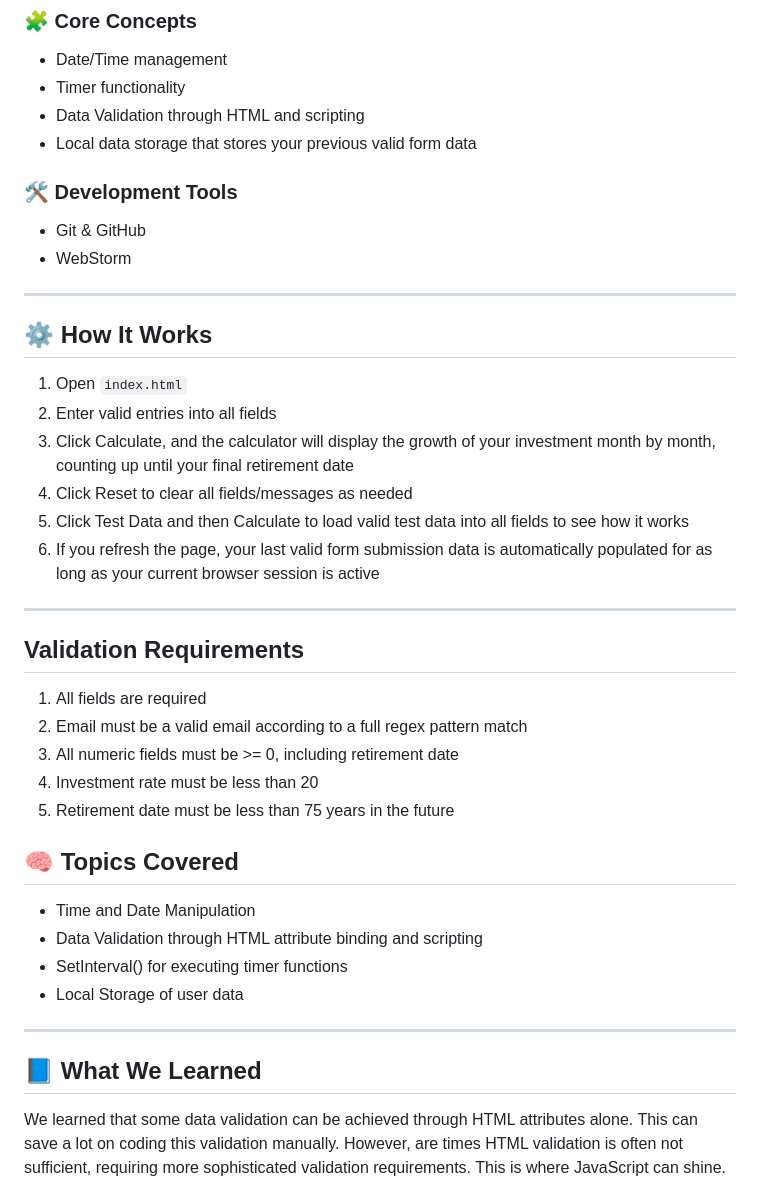
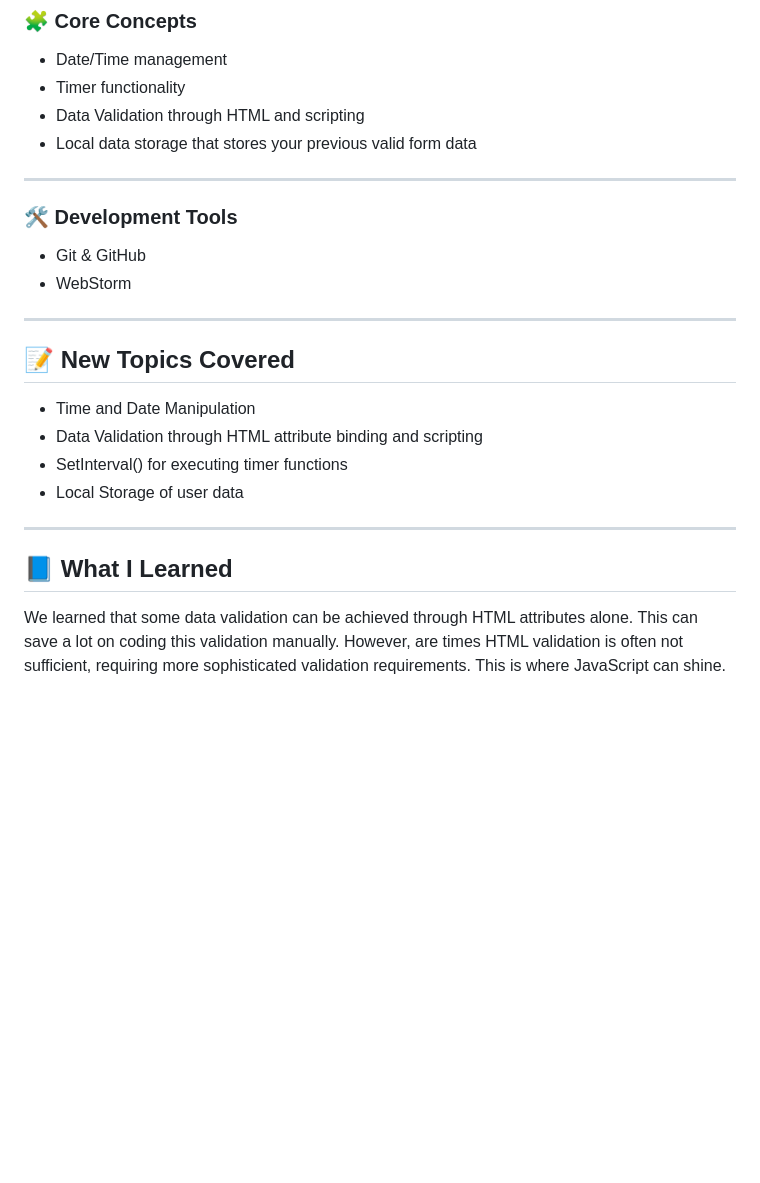
Before and after one commit to bstearns07/RetirementProjector, a Markdown page: README.md, the part around one of its changes. GitHub-like rendering; blank space fills up the shorter version.

```diff
--- a/README.md
+++ b/README.md
@@ -63,29 +87,15 @@ For full program details, refer to [Program Requirements](./assets/Assignment_In
 - Data Validation through HTML and scripting
 - Local data storage that stores your previous valid form data
 
+---
+
 ### 🛠 Development Tools
 - Git & GitHub
 - WebStorm
 
 ---
-## ⚙️ How It Works
 
-1. Open `index.html`
-2. Enter valid entries into all fields
-3. Click Calculate, and the calculator will display the growth of your investment month by month, counting up until your final retirement date
-4. Click Reset to clear all fields/messages as needed
-5. Click Test Data and then Calculate to load valid test data into all fields to see how it works
-6. If you refresh the page, your last valid form submission data is automatically populated for as long as your current browser session is active
-
----
-## Validation Requirements
-1. All fields are required
-2. Email must be a valid email according to a full regex pattern match
-3. All numeric fields must be >= 0, including retirement date
-4. Investment rate must be less than 20
-5. Retirement date must be less than 75 years in the future
-
-## 🧠 Topics Covered
+## 📝 New Topics Covered
 
 - Time and Date Manipulation
 - Data Validation through HTML attribute binding and scripting
@@ -94,7 +104,7 @@ For full program details, refer to [Program Requirements](./assets/Assignment_In
 
 ---
 
-## 📘 What We Learned
+## 📘 What I Learned
 
 We learned that some data validation can be achieved through HTML attributes alone. This can save a lot on coding this validation manually. However,
 are times HTML validation is often not sufficient, requiring more sophisticated validation requirements. This is where JavaScript can shine.
```
Also changed, not shown: other parts of README.md (+37 -10 lines).
